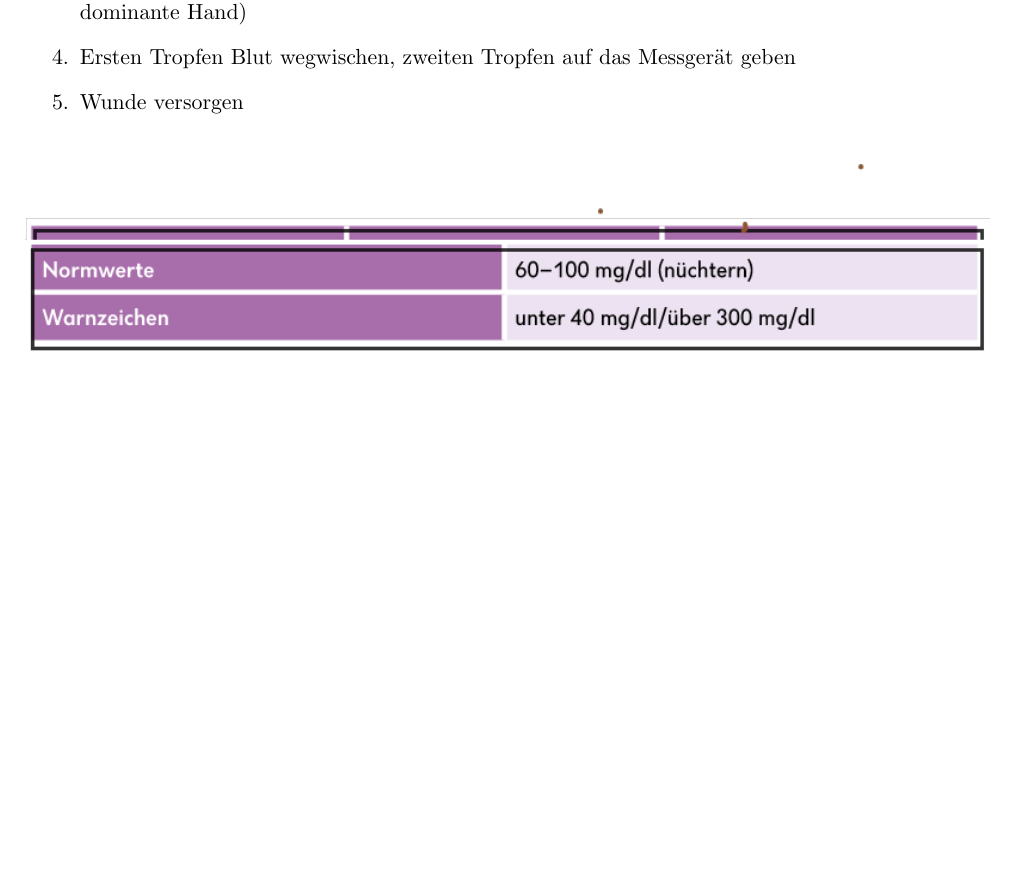
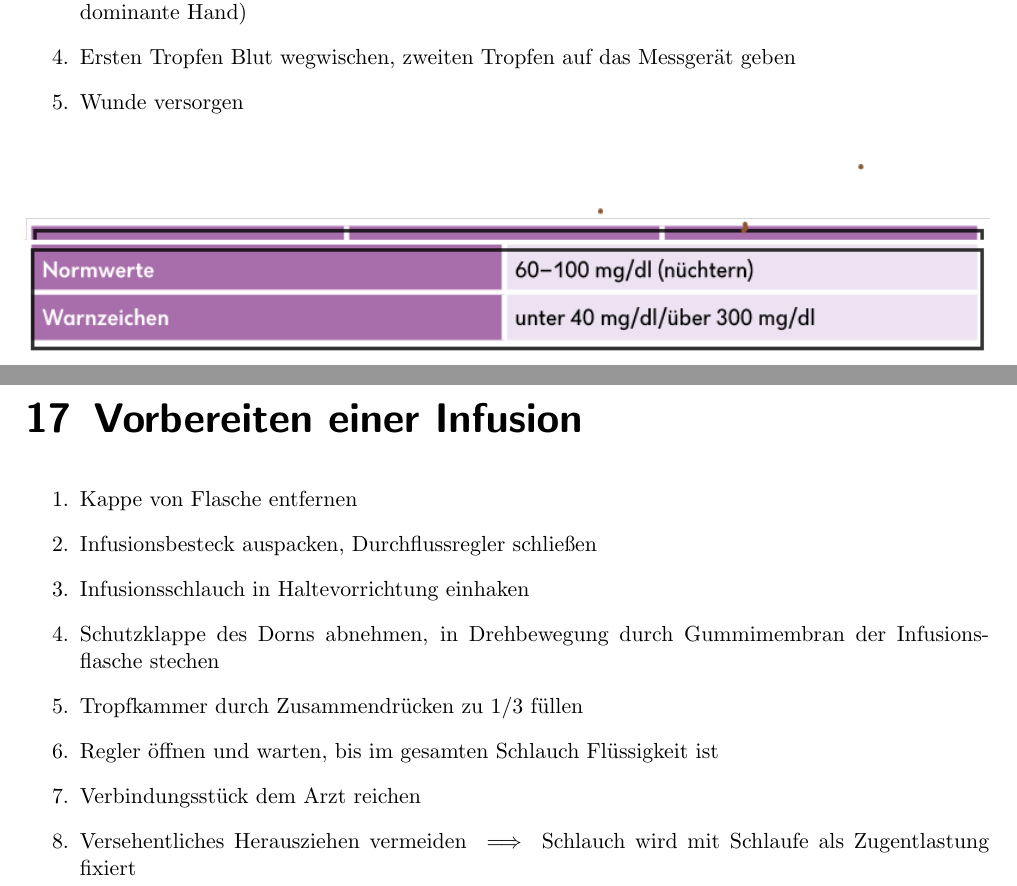
Before and after one commit to martinlinhard/RK_2022, a LaTeX book (Geraetelehre/geraetelehre.tex, which reads Geraetelehre/geraete/infusion.tex): part of page 22 of 22 before the commit and two parts of pages 22 and 23 of 23 after it, the two joined at a grey line, cut so that both start at the same text, the shorter picture padded with empty space. Compiled offline with pdfLaTeX.

Commit message:
infusion

```diff
--- /dev/null
+++ b/Geraetelehre/geraete/infusion.tex
@@ -0,0 +1,11 @@
+\chapter{Vorbereiten einer Infusion}
+\begin{enumerate}
+    \item Kappe von Flasche entfernen
+    \item Infusionsbesteck auspacken, Durchflussregler schließen
+    \item Infusionsschlauch in Haltevorrichtung einhaken
+    \item Schutzklappe des Dorns abnehmen, in Drehbewegung durch Gummimembran der Infusionsflasche stechen
+    \item Tropfkammer durch Zusammendrücken zu 1/3 füllen
+    \item Regler öffnen und warten, bis im gesamten Schlauch Flüssigkeit ist
+    \item Verbindungsstück dem Arzt reichen
+    \item Versehentliches Herausziehen vermeiden $\implies$ Schlauch wird mit Schlaufe als Zugentlastung fixiert
+\end{enumerate}
```
Also changed, not shown: Geraetelehre/geraetelehre.tex (+1 -0 lines).
